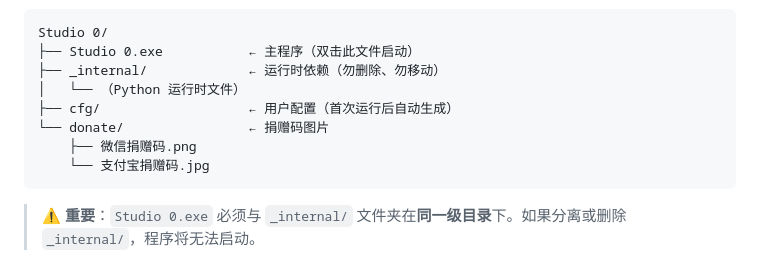
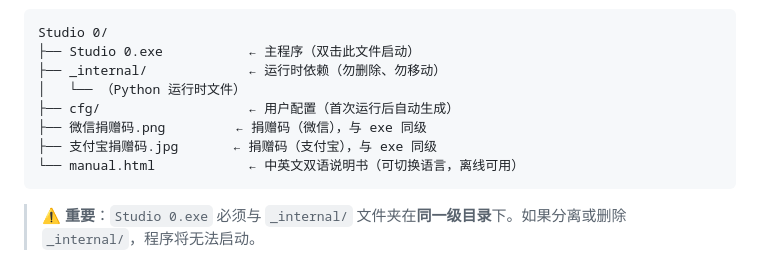
Before and after one commit to EveryIsZero/Studio-0, a Markdown page: README.md, the part around one of its changes. Drawn GitHub-style.

Commit message:
docs: update README (zh) for v4.3.4.43

````diff
--- a/README.md
+++ b/README.md
@@ -112,9 +117,9 @@ Studio 0/
 ├── _internal/             ← 运行时依赖（勿删除、勿移动）
 │   └── （Python 运行时文件）
 ├── cfg/                   ← 用户配置（首次运行后自动生成）
-└── donate/                ← 捐赠码图片
-    ├── 微信捐赠码.png
-    └── 支付宝捐赠码.jpg
+├── 微信捐赠码.png         ← 捐赠码（微信），与 exe 同级
+├── 支付宝捐赠码.jpg       ← 捐赠码（支付宝），与 exe 同级
+└── manual.html            ← 中英文双语说明书（可切换语言，离线可用）
 ```
 
 > ⚠️ **重要**：`Studio 0.exe` 必须与 `_internal/` 文件夹在**同一级目录**下。如果分离或删除 `_internal/`，程序将无法启动。
````
Also changed, not shown: other parts of README.md (+5 -0 lines).
